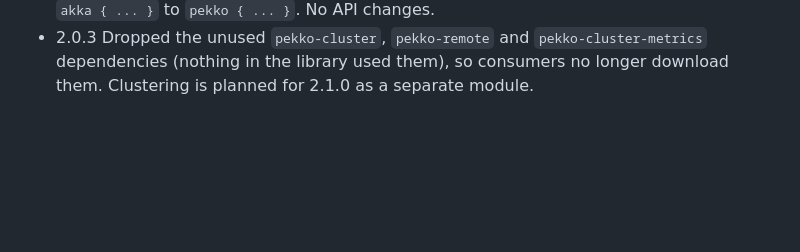
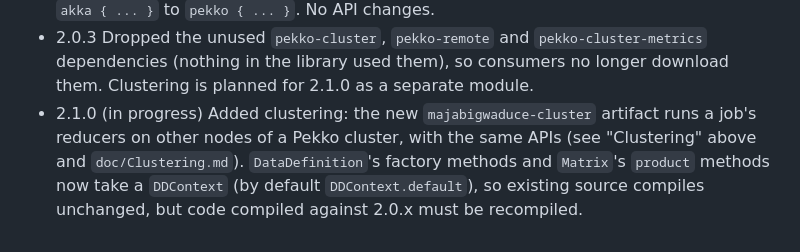
Before and after one commit to rchillyard/Majabigwaduce, a Markdown page: README.md, the part around the change. GitHub-like rendering; blank space fills up the shorter version.

Commit message:
Add a 2.1.0 entry to the README revision history
Co-Authored-By: Claude Opus 5.5 <noreply@anthropic.com>

```diff
--- a/README.md
+++ b/README.md
@@ -605,3 +605,8 @@ Revision History
 * 2.0.3 Dropped the unused `pekko-cluster`, `pekko-remote` and `pekko-cluster-metrics` dependencies
   (nothing in the library used them), so consumers no longer download them. Clustering is planned
   for 2.1.0 as a separate module.
+* 2.1.0 (in progress) Added clustering: the new `majabigwaduce-cluster` artifact runs a job's reducers on
+  other nodes of a Pekko cluster, with the same APIs (see "Clustering" above and `doc/Clustering.md`).
+  `DataDefinition`'s factory methods and `Matrix`'s `product` methods now take a `DDContext` (by default
+  `DDContext.default`), so existing source compiles unchanged, but code compiled against 2.0.x must be
+  recompiled.
```
